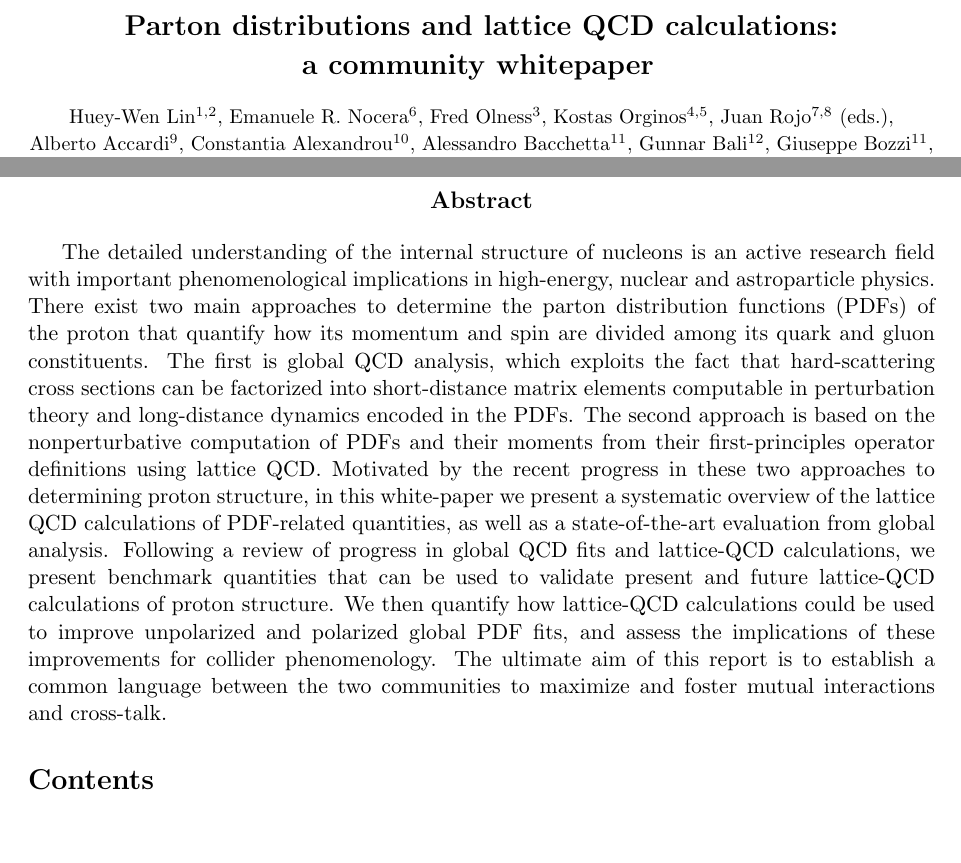
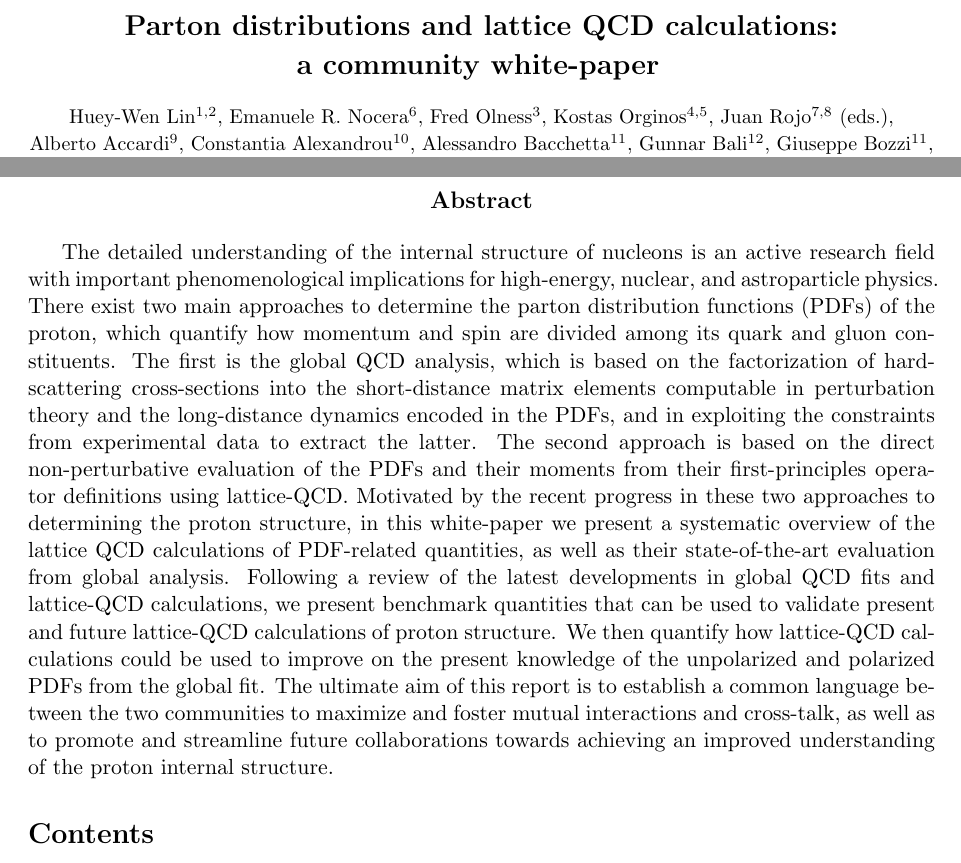
Before and after one commit to juanrojochacon/PDFLattice2017, a LaTeX document (whitepaper/PDFLattice2017.tex): two parts of pages 1 and 2 of 64 before the commit and two parts of pages 1 and 2 of 65 after it, joined at a grey line, cut so that both start at the same text, the shorter picture padded with empty space. Compiled offline with pdfLaTeX.

Commit message:
abstract redone

```diff
--- a/whitepaper/PDFLattice2017.tex
+++ b/whitepaper/PDFLattice2017.tex
@@ -158,7 +158,7 @@
 \vspace{.3cm}
 
 \begin{center}
-{\Large \bf Parton distributions and lattice QCD calculations:\\[0.2cm] a community whitepaper}
+{\Large \bf Parton distributions and lattice QCD calculations:\\[0.2cm] a community white-paper}
 \vspace{.4cm}
 
 {\small
@@ -232,43 +232,48 @@ De Boelelaan 1081, NL-1081, HV Amsterdam, The Netherlands.\\
 \end{center}
 
 The detailed understanding of the internal structure of nucleons is an active
-research field with important phenomenological implications in
-high-energy, nuclear and astroparticle physics.
+research field with important phenomenological implications for
+high-energy, nuclear, and astroparticle physics.
 %
 There exist two main approaches to determine the
-parton distribution functions (PDFs) of the proton that
-quantify how its momentum and spin
+parton distribution functions (PDFs) of the proton, which
+quantify how momentum and spin
 are divided among its quark and gluon constituents.
 %
-The first is global QCD analysis, which exploits the fact that hard-scattering
-cross sections can be factorized into short-distance matrix elements
-computable in perturbation theory and long-distance dynamics encoded in the
-PDFs.
+The first is the global QCD analysis, which is based on
+the factorization of hard-scattering
+cross-sections into the short-distance matrix elements
+computable in perturbation theory and the long-distance dynamics encoded in the
+PDFs, and in exploiting the constraints
+from experimental data to extract the latter.
 %
-The second approach is based on the nonperturbative
- computation of PDFs
+The second approach is based on the direct non-perturbative
+ evaluation of the PDFs
 and their moments from their first-principles operator
-definitions using lattice QCD.
+definitions using lattice-QCD.
 %
 Motivated by the recent progress in these two approaches
-to determining proton structure, in this white-paper we present a systematic
+to determining  the proton structure, in this white-paper we present a systematic
 overview of the lattice QCD calculations of PDF-related quantities, as
-well as a
+well as their
 state-of-the-art evaluation from global analysis.
 %
-Following a review of progress in global QCD fits and lattice-QCD calculations,
+Following a review of the latest
+developments in global QCD fits and lattice-QCD calculations,
 we present benchmark quantities that can be
 used to validate present and future
 lattice-QCD calculations of proton structure.
 %
 We then quantify how lattice-QCD calculations could be used
-to improve unpolarized and polarized global PDF fits, and assess
-the implications of these improvements for collider
-phenomenology.
+to improve on the present knowledge
+of the unpolarized and polarized PDFs from the global fit.
 %
 The ultimate aim of this report is
 to establish a common language between the two communities to
-maximize and foster mutual interactions and cross-talk.
+maximize and foster mutual interactions and cross-talk, as well
+as to promote and streamline future collaborations
+towards achieving an improved
+understanding of the proton internal structure.
 
 \tableofcontents
 
```
Also changed, not shown: whitepaper/PDFLattice2017.tex (3 more changed lines).
